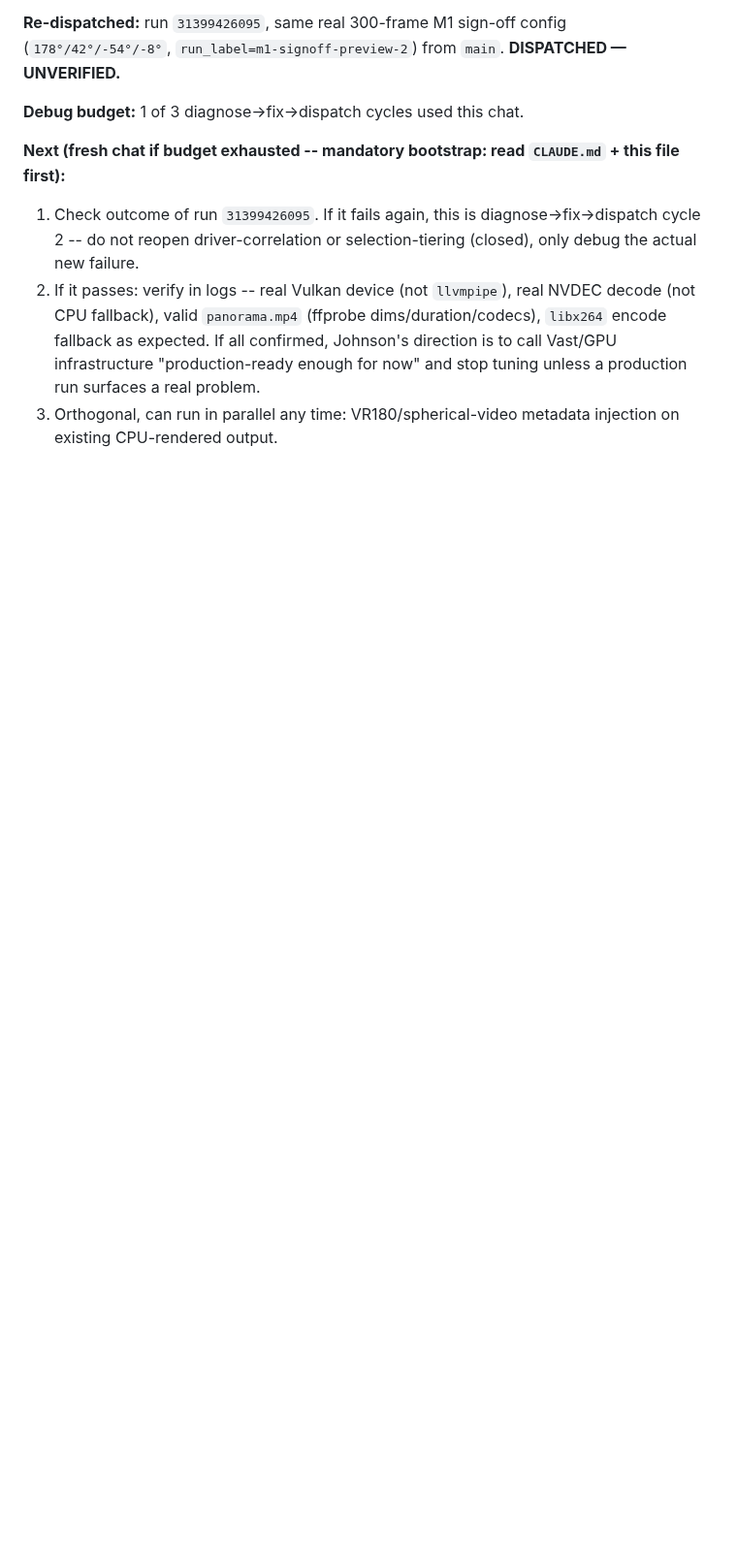
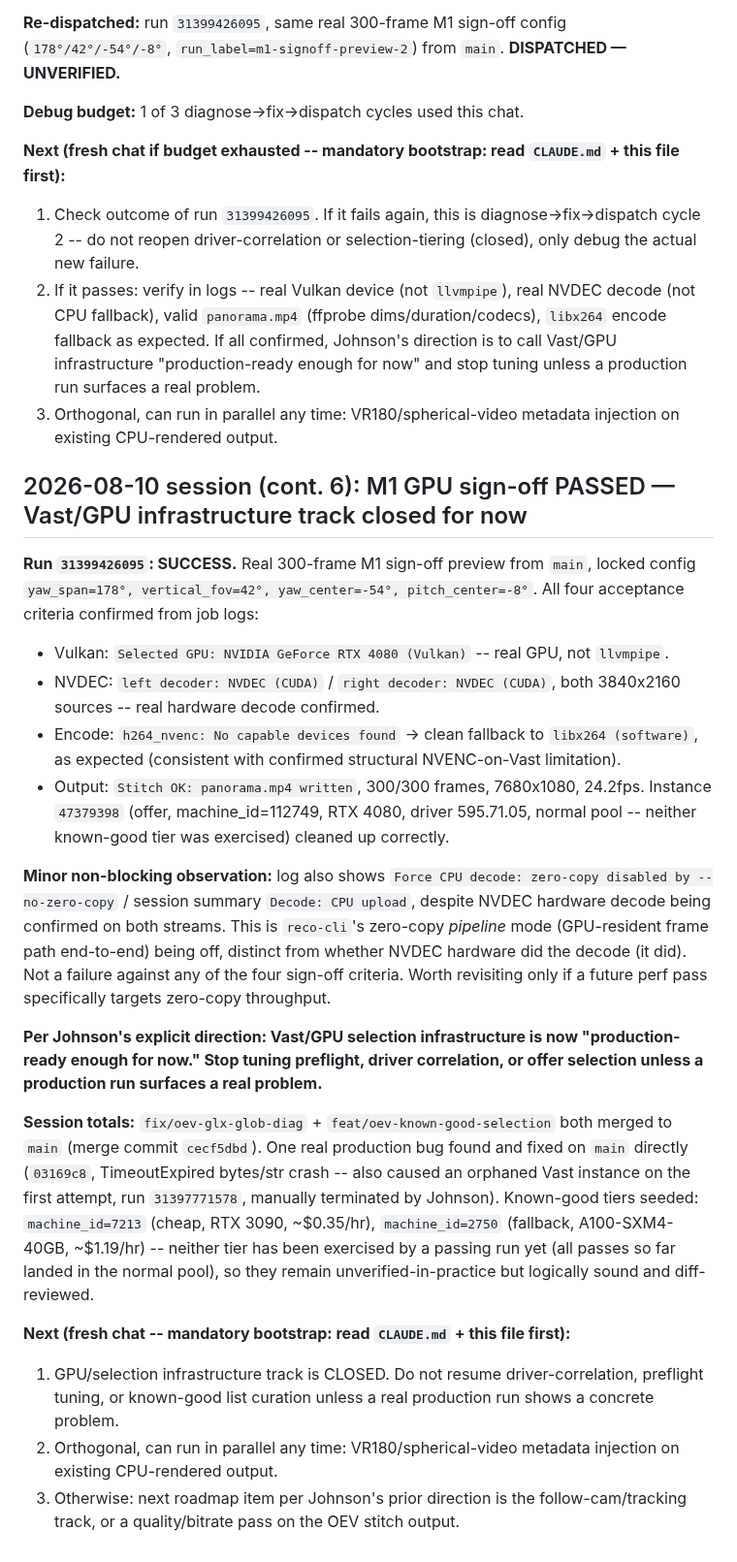
Before and after one commit to JhnsonO/ffa-automations, a Markdown page: docs/ai-project-state.md, the part around the change. Shown at 97% size. Rendered like a GitHub page; blank space fills up the shorter version.

```diff
--- a/docs/ai-project-state.md
+++ b/docs/ai-project-state.md
@@ -656,3 +656,22 @@ Mechanics: plain `curl` + `jq` against the GitHub REST API (release lookup/creat
 1. Check outcome of run `31399426095`. If it fails again, this is diagnose→fix→dispatch cycle 2 -- do not reopen driver-correlation or selection-tiering (closed), only debug the actual new failure.
 2. If it passes: verify in logs -- real Vulkan device (not `llvmpipe`), real NVDEC decode (not CPU fallback), valid `panorama.mp4` (ffprobe dims/duration/codecs), `libx264` encode fallback as expected. If all confirmed, Johnson's direction is to call Vast/GPU infrastructure "production-ready enough for now" and stop tuning unless a production run surfaces a real problem.
 3. Orthogonal, can run in parallel any time: VR180/spherical-video metadata injection on existing CPU-rendered output.
+
+## 2026-08-10 session (cont. 6): M1 GPU sign-off PASSED — Vast/GPU infrastructure track closed for now
+
+**Run `31399426095`: SUCCESS.** Real 300-frame M1 sign-off preview from `main`, locked config `yaw_span=178°, vertical_fov=42°, yaw_center=-54°, pitch_center=-8°`. All four acceptance criteria confirmed from job logs:
+- Vulkan: `Selected GPU: NVIDIA GeForce RTX 4080 (Vulkan)` -- real GPU, not `llvmpipe`.
+- NVDEC: `left decoder: NVDEC (CUDA)` / `right decoder: NVDEC (CUDA)`, both 3840x2160 sources -- real hardware decode confirmed.
+- Encode: `h264_nvenc: No capable devices found` -> clean fallback to `libx264 (software)`, as expected (consistent with confirmed structural NVENC-on-Vast limitation).
+- Output: `Stitch OK: panorama.mp4 written`, 300/300 frames, 7680x1080, 24.2fps. Instance `47379398` (offer, machine_id=112749, RTX 4080, driver 595.71.05, normal pool -- neither known-good tier was exercised) cleaned up correctly.
+
+**Minor non-blocking observation:** log also shows `Force CPU decode: zero-copy disabled by --no-zero-copy` / session summary `Decode: CPU upload`, despite NVDEC hardware decode being confirmed on both streams. This is `reco-cli`'s zero-copy *pipeline* mode (GPU-resident frame path end-to-end) being off, distinct from whether NVDEC hardware did the decode (it did). Not a failure against any of the four sign-off criteria. Worth revisiting only if a future perf pass specifically targets zero-copy throughput.
+
+**Per Johnson's explicit direction: Vast/GPU selection infrastructure is now "production-ready enough for now." Stop tuning preflight, driver correlation, or offer selection unless a production run surfaces a real problem.**
+
+**Session totals:** `fix/oev-glx-glob-diag` + `feat/oev-known-good-selection` both merged to `main` (merge commit `cecf5dbd`). One real production bug found and fixed on `main` directly (`03169c8`, TimeoutExpired bytes/str crash -- also caused an orphaned Vast instance on the first attempt, run `31397771578`, manually terminated by Johnson). Known-good tiers seeded: `machine_id=7213` (cheap, RTX 3090, ~$0.35/hr), `machine_id=2750` (fallback, A100-SXM4-40GB, ~$1.19/hr) -- neither tier has been exercised by a passing run yet (all passes so far landed in the normal pool), so they remain unverified-in-practice but logically sound and diff-reviewed.
+
+**Next (fresh chat -- mandatory bootstrap: read `CLAUDE.md` + this file first):**
+1. GPU/selection infrastructure track is CLOSED. Do not resume driver-correlation, preflight tuning, or known-good list curation unless a real production run shows a concrete problem.
+2. Orthogonal, can run in parallel any time: VR180/spherical-video metadata injection on existing CPU-rendered output.
+3. Otherwise: next roadmap item per Johnson's prior direction is the follow-cam/tracking track, or a quality/bitrate pass on the OEV stitch output.
```
